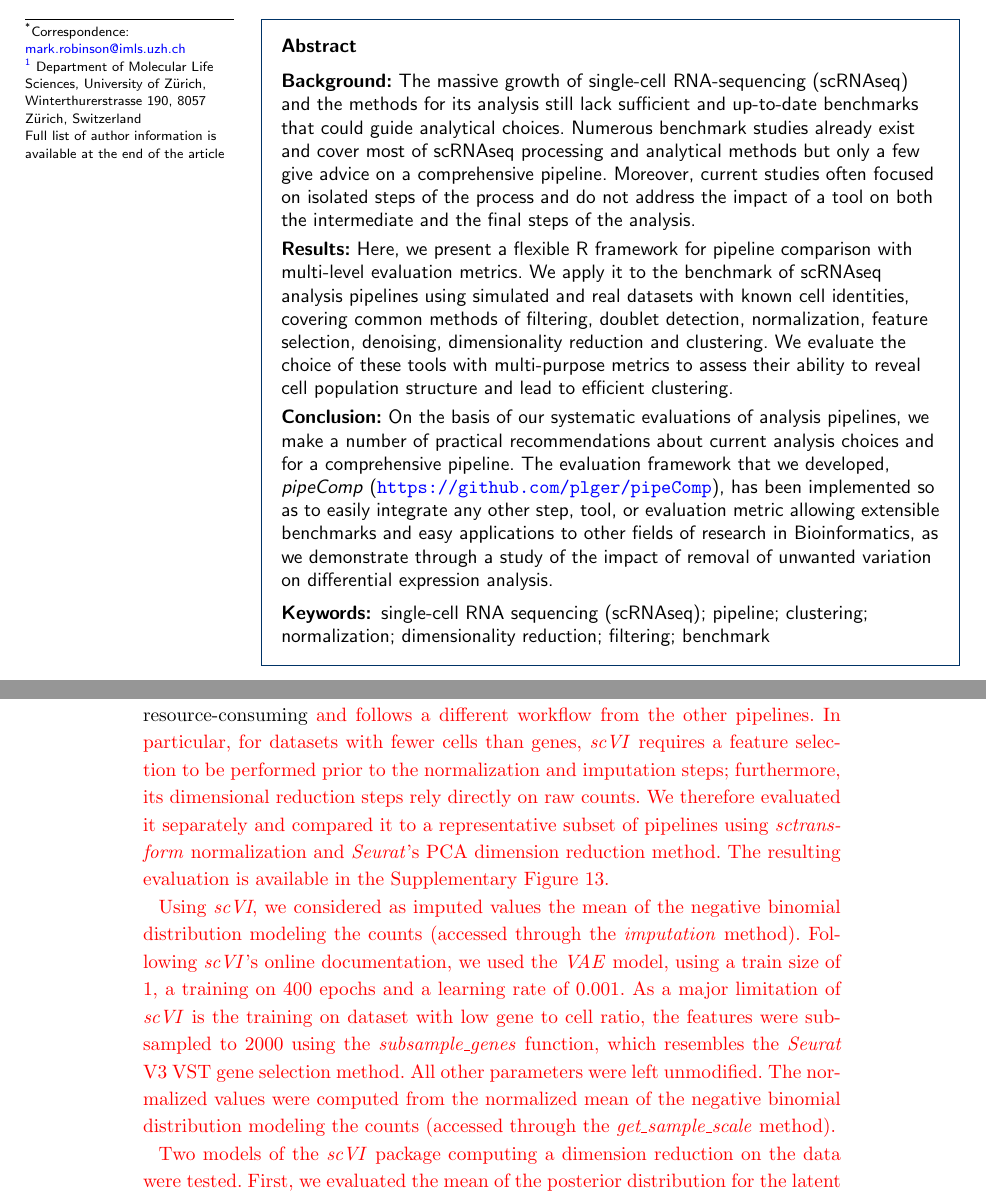
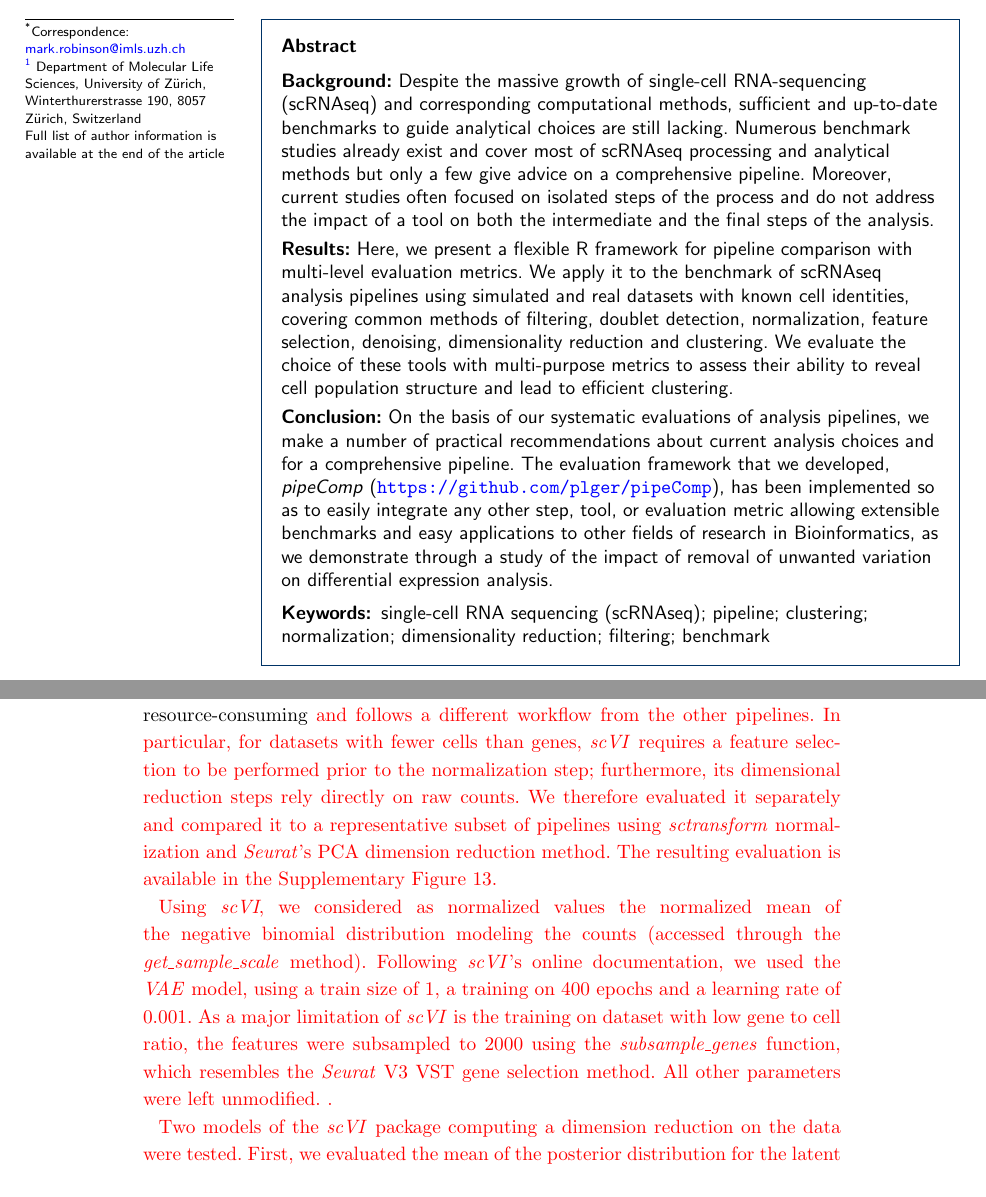
Before and after one commit to markrobinsonuzh/scRNA_pipelines_paper, a LaTeX document (bmc_article.tex): two parts of pages 1 and 19 of 32, joined at a grey line, cut so that both start at the same text. Compiled offline with pdfLaTeX.

Commit message:
Updates from Overleaf

```diff
--- a/bmc_article.tex
+++ b/bmc_article.tex
@@ -177,7 +177,7 @@
 
 \begin{abstract}
 
-\parttitle{Background} The massive growth of single-cell RNA-sequencing (scRNAseq) and the methods for its analysis still lack sufficient and up-to-date benchmarks that could guide analytical choices. Numerous benchmark studies already exist and cover most of scRNAseq processing and analytical methods but only a few give advice on a comprehensive pipeline. Moreover, current studies often focused on isolated steps of the process and do not address the impact of a tool on both the intermediate and the final steps of the analysis.
+\parttitle{Background} Despite the massive growth of single-cell RNA-sequencing (scRNAseq) and corresponding computational methods, sufficient and up-to-date benchmarks to guide analytical choices are still lacking. Numerous benchmark studies already exist and cover most of scRNAseq processing and analytical methods but only a few give advice on a comprehensive pipeline. Moreover, current studies often focused on isolated steps of the process and do not address the impact of a tool on both the intermediate and the final steps of the analysis.
 
 \parttitle{Results} Here, we present a flexible R framework for pipeline comparison with multi-level evaluation metrics. We apply it to the benchmark of scRNAseq analysis pipelines using simulated and real datasets with known cell identities, covering common methods of filtering, doublet detection, normalization, feature selection, denoising, dimensionality reduction and clustering. We evaluate the choice of these tools with multi-purpose metrics to assess their ability to reveal cell population structure and lead to efficient clustering.
 
@@ -459,9 +459,9 @@ To estimate the correlation between the principal components and covariates such
 
 \subsection*{\textit{scVI} normalization and LD}
 
-The evaluation of \textit{scVI} algorithm was performed separate to the other pipeline combinations since the model training on our reference datasets was especially resource-consuming {\color{red} and follows a different workflow from the other pipelines. In particular, for datasets with fewer cells than genes, \textit{scVI} requires a feature selection to be performed prior to the normalization and imputation steps; furthermore, its dimensional reduction steps rely directly on raw counts. We therefore evaluated it separately and compared it to a representative subset of pipelines using \textit{sctransform} normalization and \textit{Seurat}'s PCA dimension reduction method. The resulting evaluation is available in the Supplementary Figure 13.
+The evaluation of \textit{scVI} algorithm was performed separate to the other pipeline combinations since the model training on our reference datasets was especially resource-consuming {\color{red} and follows a different workflow from the other pipelines. In particular, for datasets with fewer cells than genes, \textit{scVI} requires a feature selection to be performed prior to the normalization step; furthermore, its dimensional reduction steps rely directly on raw counts. We therefore evaluated it separately and compared it to a representative subset of pipelines using \textit{sctransform} normalization and \textit{Seurat}'s PCA dimension reduction method. The resulting evaluation is available in the Supplementary Figure 13.
 
-Using \textit{scVI}, we considered as imputed values the mean of the negative binomial distribution modeling the counts (accessed through the \textit{imputation} method). Following \textit{scVI}'s online documentation, we used the \textit{VAE} model, using a train size of 1, a training on 400 epochs and a learning rate of 0.001. As a major limitation of \textit{scVI} is the training on dataset with low gene to cell ratio, the features were subsampled to 2000 using the \textit{subsample\_genes} function, which resembles the \textit{Seurat} V3 VST gene selection method. All other parameters were left unmodified. The normalized values were computed from the normalized mean of the negative binomial distribution modeling the counts (accessed through the \textit{get\_sample\_scale} method).
+Using \textit{scVI}, we considered as normalized values the normalized mean of the negative binomial distribution modeling the counts (accessed through the \textit{get\_sample\_scale} method). Following \textit{scVI}'s online documentation, we used the \textit{VAE} model, using a train size of 1, a training on 400 epochs and a learning rate of 0.001. As a major limitation of \textit{scVI} is the training on dataset with low gene to cell ratio, the features were subsampled to 2000 using the \textit{subsample\_genes} function, which resembles the \textit{Seurat} V3 VST gene selection method. All other parameters were left unmodified.  .
 
 Two models of the \textit{scVI} package computing a dimension reduction on the data were tested. First, we evaluated the mean of the posterior distribution for the latent space, still based on the \textit{VAE} model (accessed through the \textit{get\_latent} function). All other parameters were set as described above or left as default. The second model that we evaluated was the linearly decoded VAE of \textit{scVI} (\textit{LDVAE} model). It was trained on 250 epochs, a learning rate of 0.001 and computed 50 dimensions. For some smaller datasets, the training phase aborted. In such cases, we followed the recommendations of the package and reduced the learning rate by a factor 10 until the model could properly converge. Given that the other methods that we evaluated returned PCs ordered by their variance explained, we applied to the same reordering to the latent space returned by \textit{scVI}. For both models. we relied on the feature selections results from the pipeline and not on the \textit{subsample\_genes} function. All other parameters were left unmodified. }
 
```
